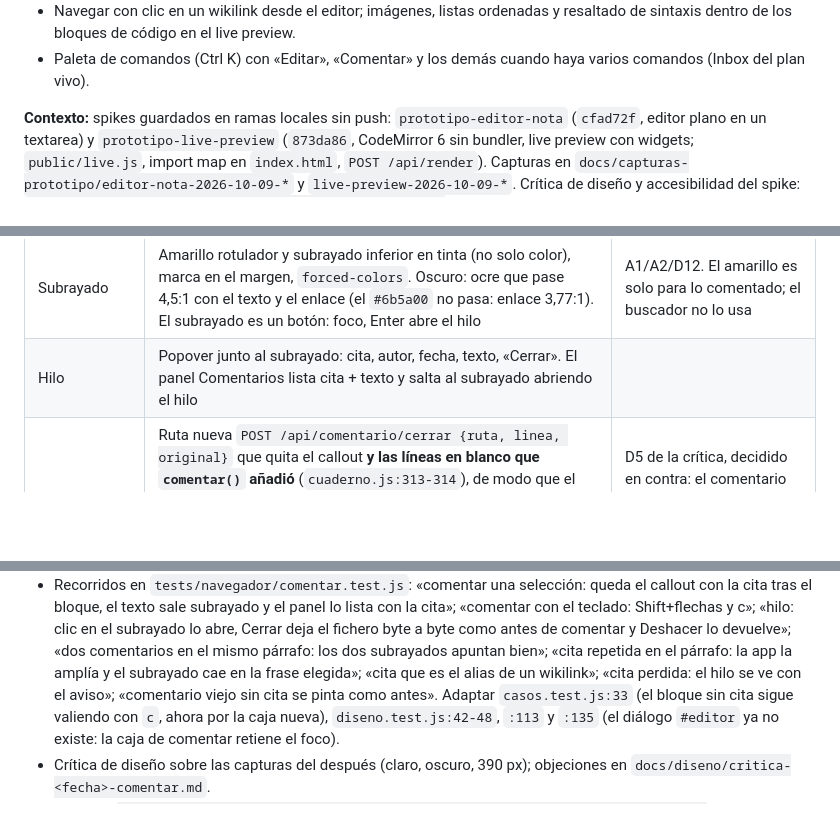
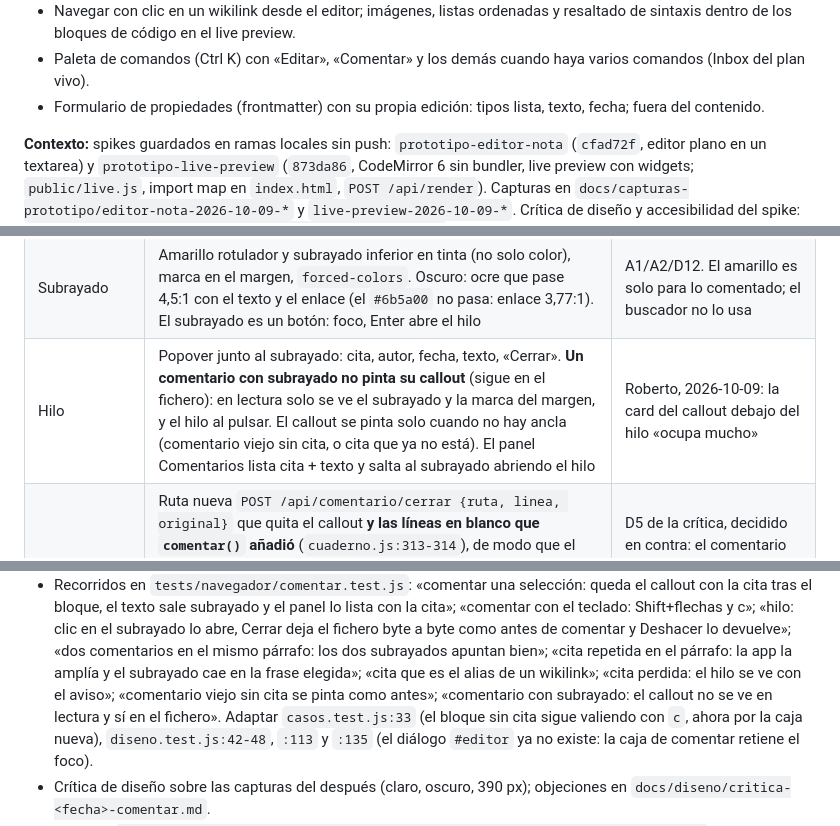
Before and after one commit to rsotor/cuaderno-app, a Markdown page: docs/planes/edicion-comentarios.md, 3 parts joined by grey strips. Drawn GitHub-style; blank space fills up the shorter version.

```diff
--- a/docs/planes/edicion-comentarios.md
+++ b/docs/planes/edicion-comentarios.md
@@ -26,6 +26,7 @@
 - Navegar con clic en un wikilink desde el editor; imágenes, listas ordenadas y resaltado de sintaxis dentro de los
   bloques de código en el live preview.
 - Paleta de comandos (Ctrl K) con «Editar», «Comentar» y los demás cuando haya varios comandos (Inbox del plan vivo).
+- Formulario de propiedades (frontmatter) con su propia edición: tipos lista, texto, fecha; fuera del contenido.
 
 **Contexto:** spikes guardados en ramas locales sin push: `prototipo-editor-nota` (`cfad72f`, editor plano en un
 textarea) y `prototipo-live-preview` (`873da86`, CodeMirror 6 sin bundler, live preview con widgets; `public/live.js`,
@@ -75,7 +77,7 @@ la subraya.
 | Comentarios: ancla | La app busca la cita en el texto visible del **primer bloque por encima del callout que no sea un callout `comment`** (dos comentarios del mismo párrafo quedan uno tras otro: `comentar()` inserta justo detrás del bloque, `cuaderno.js:315`). Si no está, el hilo se ve igual, con «la cita ya no está» | Objeción 4 de la ronda 1 y 2 de la ronda 2 |
 | Comentar | Solo en lectura (con el editor abierto no hay selección de lectura). Selección con ratón o con teclado (Shift+flechas) → botón flotante «Comentar» (nace en `selectionchange`, 44 px en táctil) → caja con textarea, «Comentar» desactivado sin texto, Esc devuelve el foco. Tecla `c`: con selección, comenta con cita; sin ella, comenta el bloque enfocado (como hoy) | A9/A10/A11 y el menor «comentar con la caja vacía» |
 | Subrayado | Amarillo rotulador y subrayado inferior en tinta (no solo color), marca en el margen, `forced-colors`. Oscuro: ocre que pase 4,5:1 con el texto y el enlace (el `#6b5a00` no pasa: enlace 3,77:1). El subrayado es un botón: foco, Enter abre el hilo | A1/A2/D12. El amarillo es solo para lo comentado; el buscador no lo usa |
-| Hilo | Popover junto al subrayado: cita, autor, fecha, texto, «Cerrar». El panel Comentarios lista cita + texto y salta al subrayado abriendo el hilo | |
+| Hilo | Popover junto al subrayado: cita, autor, fecha, texto, «Cerrar». **Un comentario con subrayado no pinta su callout** (sigue en el fichero): en lectura solo se ve el subrayado y la marca del margen, y el hilo al pulsar. El callout se pinta solo cuando no hay ancla (comentario viejo sin cita, o cita que ya no está). El panel Comentarios lista cita + texto y salta al subrayado abriendo el hilo | Roberto, 2026-10-09: la card del callout debajo del hilo «ocupa mucho» |
 | Cerrar | Ruta nueva `POST /api/comentario/cerrar {ruta, linea, original}` que quita el callout **y las líneas en blanco que `comentar()` añadió** (`cuaderno.js:313-314`), de modo que el fichero queda byte a byte como antes de comentar (con `/api/bloque` y texto vacío quedarían 2-3 líneas en blanco de más). «Deshacer» en el aviso vuelve a comentar. Git guarda la historia; el profesor borra igual al recoger. «Resuelto» sin borrar va al Inbox | D5 de la crítica, decidido en contra: el comentario es una pregunta del alumno, y el alumno decide cuándo sobra. Objeción 2 de la ronda 2 |
 | Lo que se va | El icono de editar por bloque y `/api/bloque` como vía de edición desde la pantalla (tarea 2). El icono de comentar y el diálogo `#editor` **se quedan, solo para comentar, hasta la tarea 8**, que los sustituye por la selección y la caja: así comentar funciona y sus recorridos están en verde en todas las tareas intermedias. `/api/bloque`, `/api/comentario` y `/api/casilla` se quedan (las casillas y la tecla `c` sin cita los usan) | Objeción 1 de la ronda 2 |
 
@@ -225,7 +229,7 @@ Cada tarea: su test primero, `npm test` y `npm run test:navegador` en verde, un
   «hilo: clic en el subrayado lo abre, Cerrar deja el fichero byte a byte como antes de comentar y Deshacer lo
   devuelve»; «dos comentarios en el mismo párrafo: los dos subrayados apuntan bien»; «cita repetida en el párrafo: la
   app la amplía y el subrayado cae en la frase elegida»; «cita que es el alias de un wikilink»; «cita perdida: el hilo
-  se ve con el aviso»; «comentario viejo sin cita se pinta como antes». Adaptar `casos.test.js:33` (el bloque sin cita
+  se ve con el aviso»; «comentario viejo sin cita se pinta como antes»; «comentario con subrayado: el callout no se ve en lectura y sí en el fichero». Adaptar `casos.test.js:33` (el bloque sin cita
   sigue valiendo con `c`, ahora por la caja nueva), `diseno.test.js:42-48`, `:113` y `:135` (el diálogo `#editor` ya
   no existe: la caja de comentar retiene el foco).
 - Crítica de diseño sobre las capturas del después (claro, oscuro, 390 px); objeciones en `docs/diseno/critica-<fecha>-comentar.md`.
```
Also changed, not shown: other parts of docs/planes/edicion-comentarios.md (+9 -6 lines).
